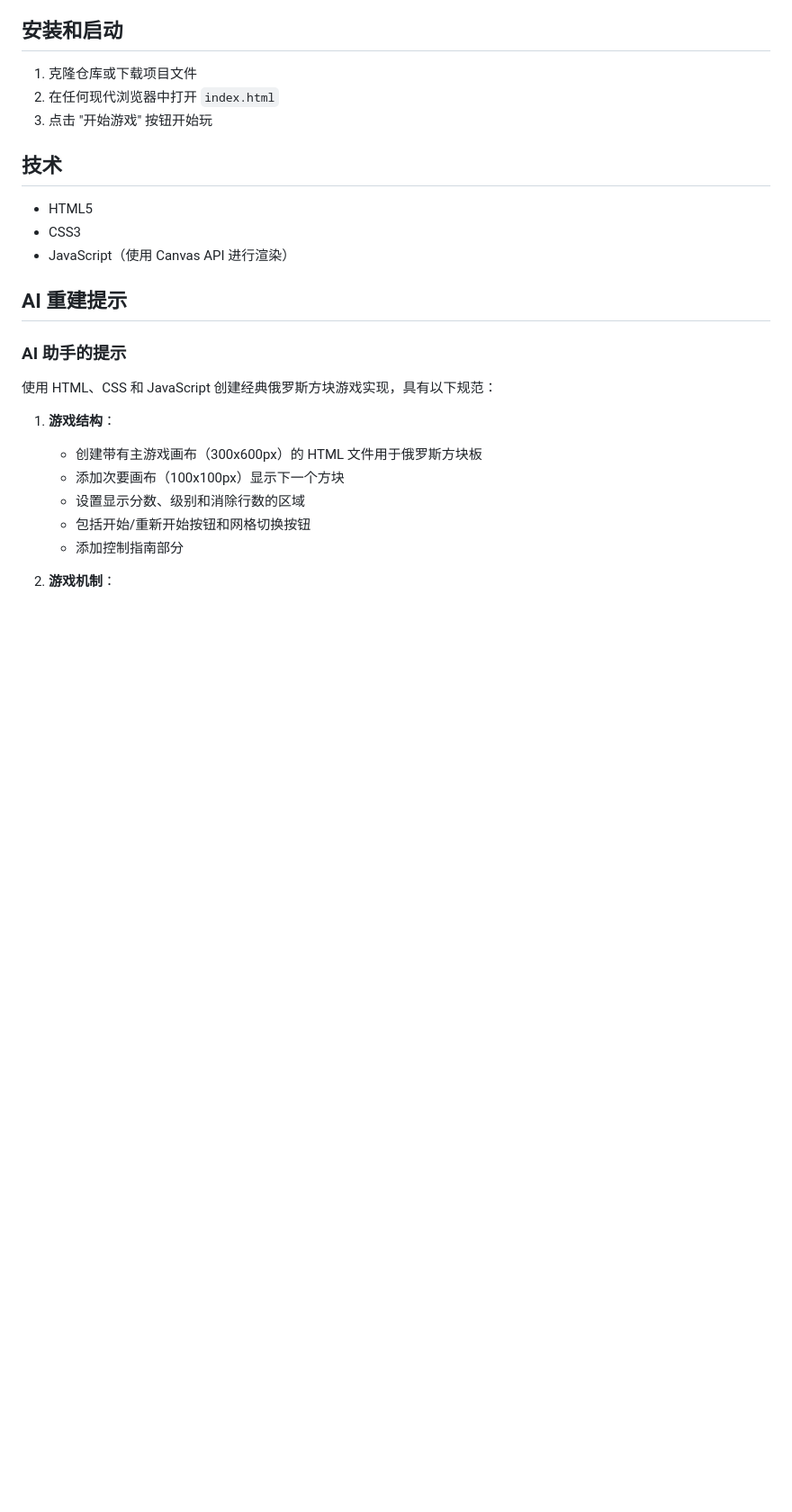
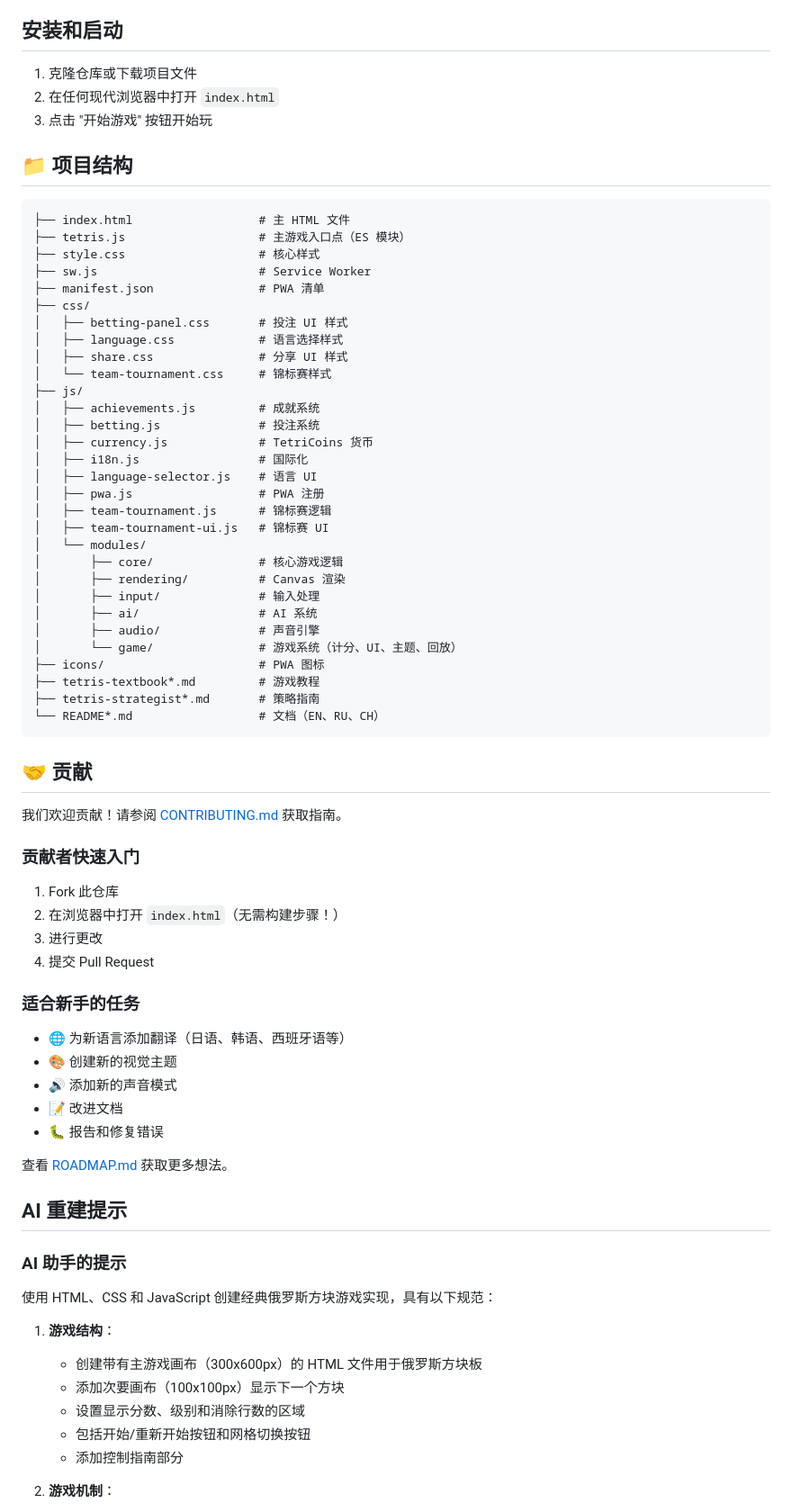
Before and after one commit to NickScherbakov/very-simple-tetris-created-by-Copilot, a Markdown page: README-CH.md, the part around one of its changes. Shown at 90% size. GitHub-like rendering; blank space fills up the shorter version.

Commit message:
Update README-CH.md with Chinese translations of all new sections
Co-authored-by: NickScherbakov <129627987+NickScherbakov@users.noreply.github.com>

````diff
--- a/README-CH.md
+++ b/README-CH.md
@@ -93,11 +131,59 @@
 2. 在任何现代浏览器中打开 `index.html`
 3. 点击 "开始游戏" 按钮开始玩
 
-## 技术
+## 📁 项目结构
 
-- HTML5
-- CSS3
-- JavaScript（使用 Canvas API 进行渲染）
+```
+├── index.html                  # 主 HTML 文件
+├── tetris.js                   # 主游戏入口点（ES 模块）
+├── style.css                   # 核心样式
+├── sw.js                       # Service Worker
+├── manifest.json               # PWA 清单
+├── css/
+│   ├── betting-panel.css       # 投注 UI 样式
+│   ├── language.css            # 语言选择样式
+│   ├── share.css               # 分享 UI 样式
+│   └── team-tournament.css     # 锦标赛样式
+├── js/
+│   ├── achievements.js         # 成就系统
+│   ├── betting.js              # 投注系统
+│   ├── currency.js             # TetriCoins 货币
+│   ├── i18n.js                 # 国际化
+│   ├── language-selector.js    # 语言 UI
+│   ├── pwa.js                  # PWA 注册
+│   ├── team-tournament.js      # 锦标赛逻辑
+│   ├── team-tournament-ui.js   # 锦标赛 UI
+│   └── modules/
+│       ├── core/               # 核心游戏逻辑
+│       ├── rendering/          # Canvas 渲染
+│       ├── input/              # 输入处理
+│       ├── ai/                 # AI 系统
+│       ├── audio/              # 声音引擎
+│       └── game/               # 游戏系统（计分、UI、主题、回放）
+├── icons/                      # PWA 图标
+├── tetris-textbook*.md         # 游戏教程
+├── tetris-strategist*.md       # 策略指南
+└── README*.md                  # 文档（EN、RU、CH）
+```
+
+## 🤝 贡献
+
+我们欢迎贡献！请参阅 [CONTRIBUTING.md](CONTRIBUTING.md) 获取指南。
+
+### 贡献者快速入门
+1. Fork 此仓库
+2. 在浏览器中打开 `index.html`（无需构建步骤！）
+3. 进行更改
+4. 提交 Pull Request
+
+### 适合新手的任务
+- 🌐 为新语言添加翻译（日语、韩语、西班牙语等）
+- 🎨 创建新的视觉主题
+- 🔊 添加新的声音模式
+- 📝 改进文档
+- 🐛 报告和修复错误
+
+查看 [ROADMAP.md](ROADMAP.md) 获取更多想法。
 
 ## AI 重建提示
 
````
Also changed, not shown: other parts of README-CH.md (+47 -9 lines).
